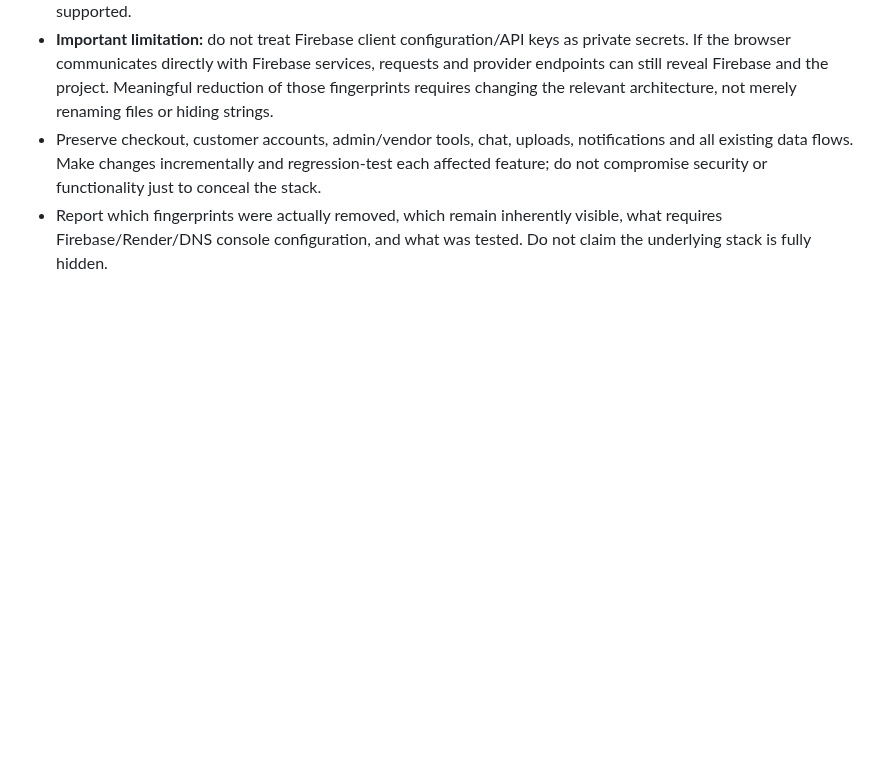
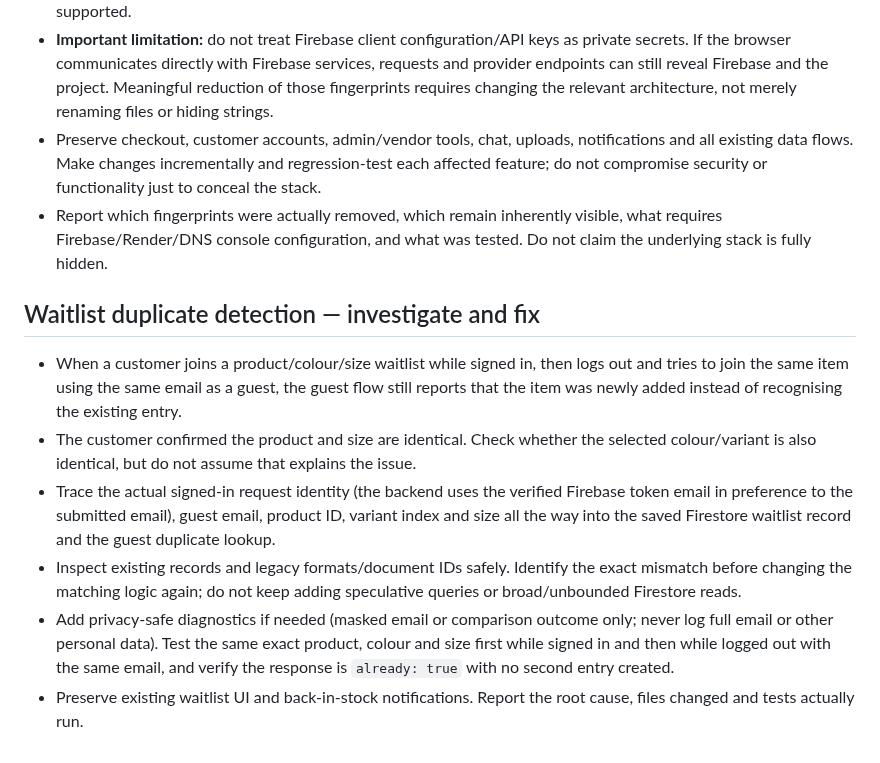
Before and after one commit to Pmalapile07/Janedore, a Markdown page: TODO.md, the part around the change. Drawn GitHub-style; blank space fills up the shorter version.

Commit message:
Add waitlist duplicate detection investigation to TODO

```diff
--- a/TODO.md
+++ b/TODO.md
@@ -183,3 +183,11 @@ Do this before picking up any other TODO. Read the existing implementation and r
 - **Important limitation:** do not treat Firebase client configuration/API keys as private secrets. If the browser communicates directly with Firebase services, requests and provider endpoints can still reveal Firebase and the project. Meaningful reduction of those fingerprints requires changing the relevant architecture, not merely renaming files or hiding strings.
 - Preserve checkout, customer accounts, admin/vendor tools, chat, uploads, notifications and all existing data flows. Make changes incrementally and regression-test each affected feature; do not compromise security or functionality just to conceal the stack.
 - Report which fingerprints were actually removed, which remain inherently visible, what requires Firebase/Render/DNS console configuration, and what was tested. Do not claim the underlying stack is fully hidden.
+
+## Waitlist duplicate detection — investigate and fix
+- When a customer joins a product/colour/size waitlist while signed in, then logs out and tries to join the same item using the same email as a guest, the guest flow still reports that the item was newly added instead of recognising the existing entry.
+- The customer confirmed the product and size are identical. Check whether the selected colour/variant is also identical, but do not assume that explains the issue.
+- Trace the actual signed-in request identity (the backend uses the verified Firebase token email in preference to the submitted email), guest email, product ID, variant index and size all the way into the saved Firestore waitlist record and the guest duplicate lookup.
+- Inspect existing records and legacy formats/document IDs safely. Identify the exact mismatch before changing the matching logic again; do not keep adding speculative queries or broad/unbounded Firestore reads.
+- Add privacy-safe diagnostics if needed (masked email or comparison outcome only; never log full email or other personal data). Test the same exact product, colour and size first while signed in and then while logged out with the same email, and verify the response is `already: true` with no second entry created.
+- Preserve existing waitlist UI and back-in-stock notifications. Report the root cause, files changed and tests actually run.
```
